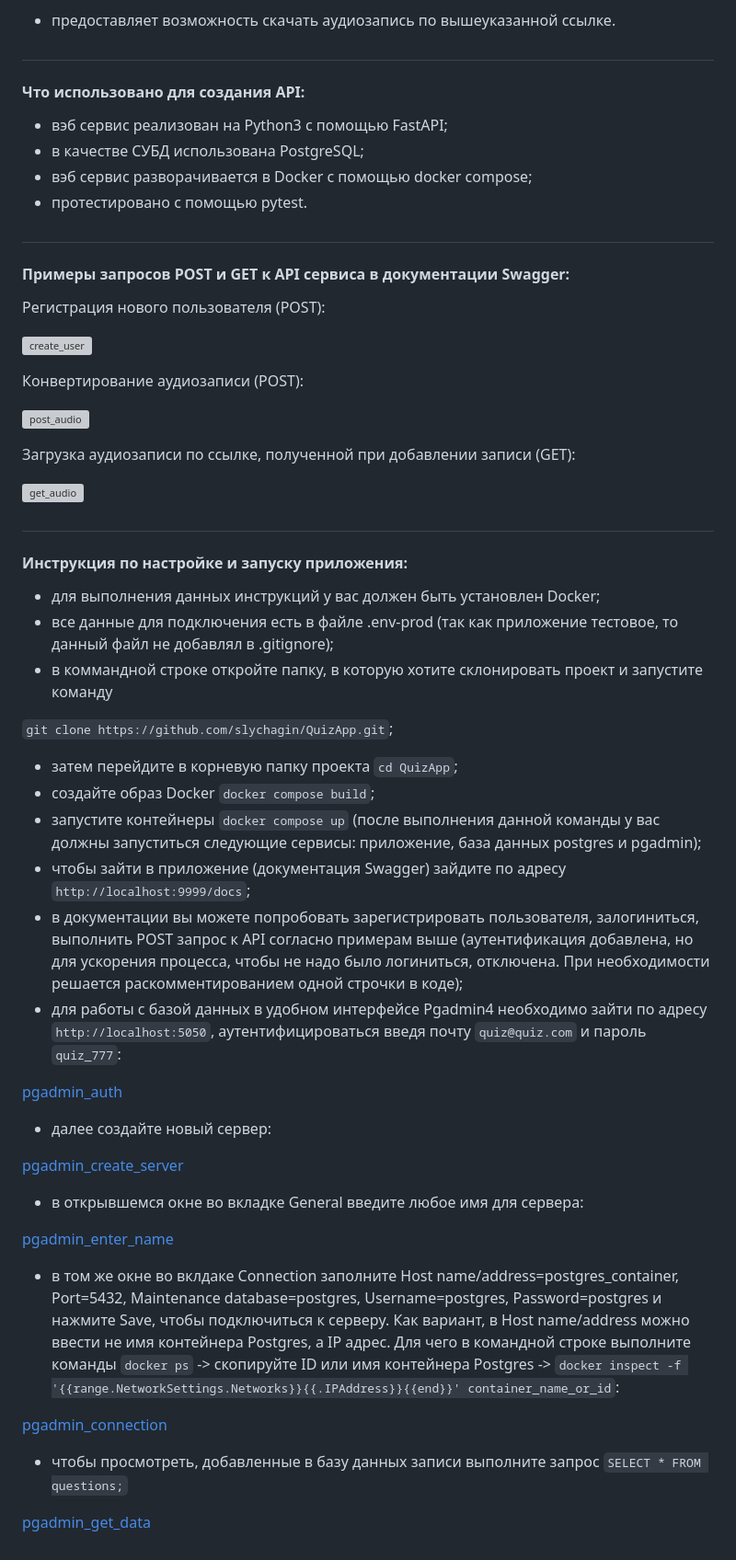
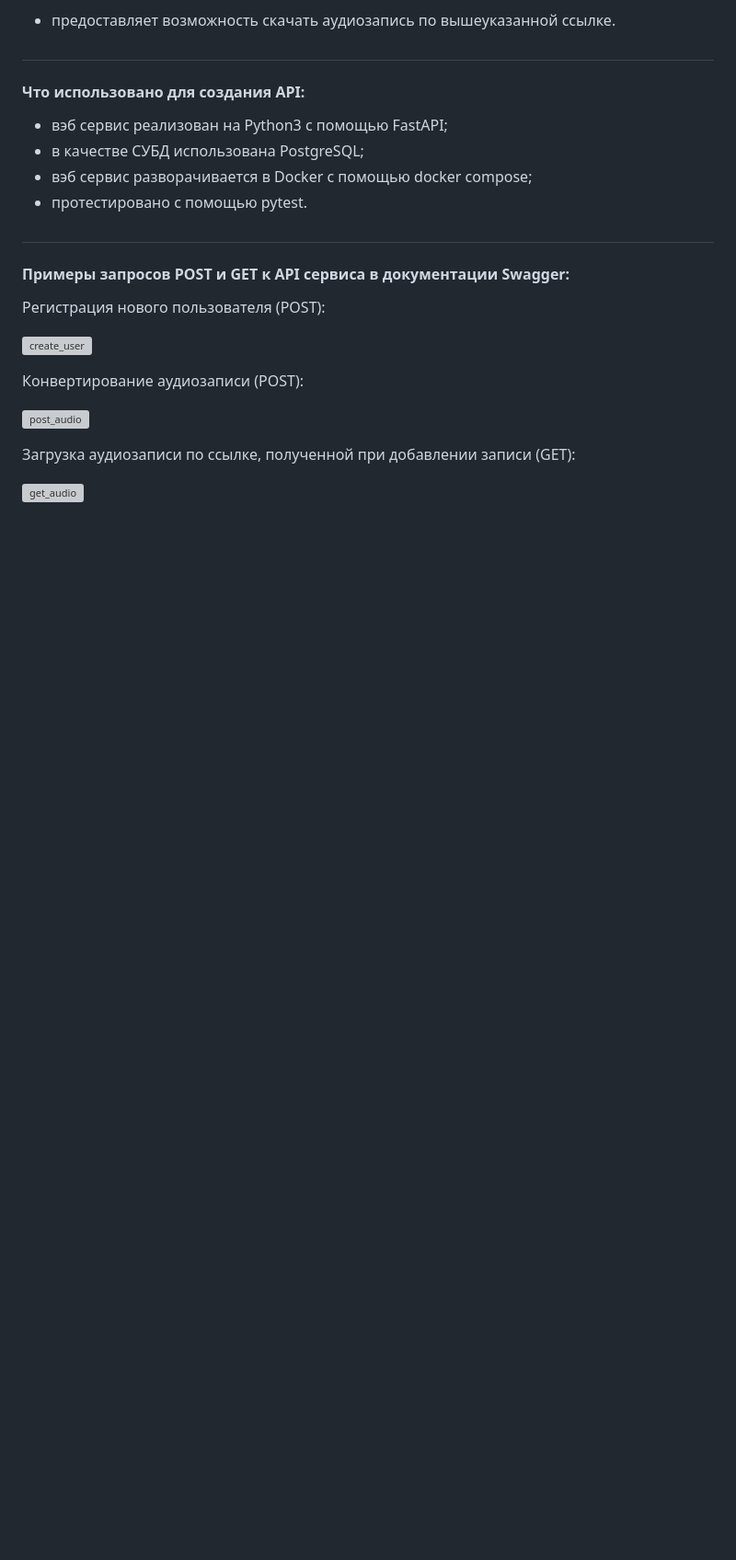
Before and after one commit to slychagin/AudioConvertApp, a Markdown page: README.md, the part around the change. Shown at 92% size. Drawn GitHub-style; blank space fills up the shorter version; grey boxes are pictures that could not be loaded.

```diff
--- a/README.md
+++ b/README.md
@@ -41,32 +41,3 @@ API that convert .wav files to .mp3
 Загрузка аудиозаписи по ссылке, полученной при добавлении записи (GET):
 
 ![get_audio](https://github.com/slychagin/AudioConvertApp/blob/master/demo_gifs/get_audio.gif)
-
-
-#
-#### Инструкция по настройке и запуску приложения:
-- для выполнения данных инструкций у вас должен быть установлен Docker;
-- все данные для подключения есть в файле .env-prod (так как приложение тестовое, то данный файл не добавлял в .gitignore);
-- в коммандной строке откройте папку, в которую хотите склонировать проект и запустите команду
-
-`git clone https://github.com/slychagin/QuizApp.git`;
-- затем перейдите в корневую папку проекта `cd QuizApp`;
-- создайте образ Docker `docker compose build`;
-- запустите контейнеры `docker compose up` (после выполнения данной команды у вас должны запуститься следующие сервисы: приложение, база данных postgres и pgadmin);
-- чтобы зайти в приложение (документация Swagger) зайдите по адресу `http://localhost:9999/docs`;
-- в документации вы можете попробовать зарегистрировать пользователя, залогиниться, выполнить POST запрос к API согласно примерам выше (аутентификация добавлена, но для ускорения процесса, чтобы не надо было логиниться, отключена. При необходимости решается раскомментированием одной строчки в коде);
-- для работы с базой данных в удобном интерфейcе Pgadmin4 необходимо зайти по адресу `http://localhost:5050`, аутентифицироваться введя почту `quiz@quiz.com` и пароль `quiz_777`:
-
-[pgadmin_auth](https://github.com/slychagin/QuizApp/blob/master/demo_gifs/pgadmin_auth.jpg)
-- далее создайте новый сервер:
-
-[pgadmin_create_server](https://github.com/slychagin/QuizApp/blob/master/demo_gifs/pgadmin_create_server.jpg)
-- в открывшемся окне во вкладке General введите любое имя для сервера:
-
-[pgadmin_enter_name](https://github.com/slychagin/QuizApp/blob/master/demo_gifs/pgadmin_enter_name.jpg)
-- в том же окне во вклдаке Connection заполните Host name/address=postgres_container, Port=5432, Maintenance database=postgres, Username=postgres, Password=postgres и нажмите Save, чтобы подключиться к серверу. Как вариант, в Host name/address можно ввести не имя контейнера Postgres, а IP адрес. Для чего в командной строке выполните команды `docker ps` -> скопируйте ID или имя контейнера Postgres -> `docker inspect -f '{{range.NetworkSettings.Networks}}{{.IPAddress}}{{end}}' container_name_or_id`:
-
-[pgadmin_connection](https://github.com/slychagin/QuizApp/blob/master/demo_gifs/pgadmin_connection.jpg)
-- чтобы просмотреть, добавленные в базу данных записи выполните запрос `SELECT * FROM questions;`
-
-[pgadmin_get_data](https://github.com/slychagin/QuizApp/blob/master/demo_gifs/pgadmin_get_data.jpg)
```
